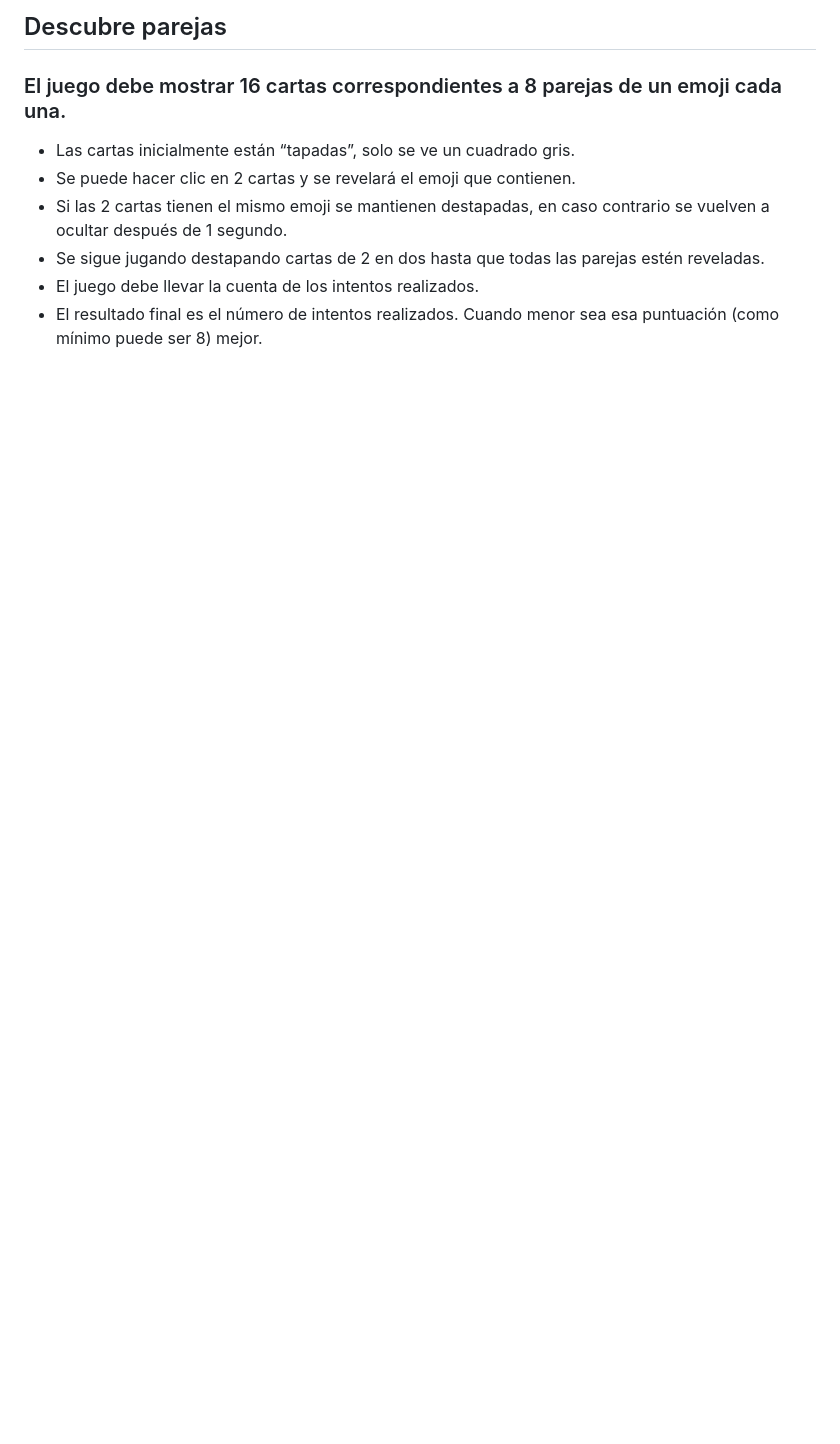
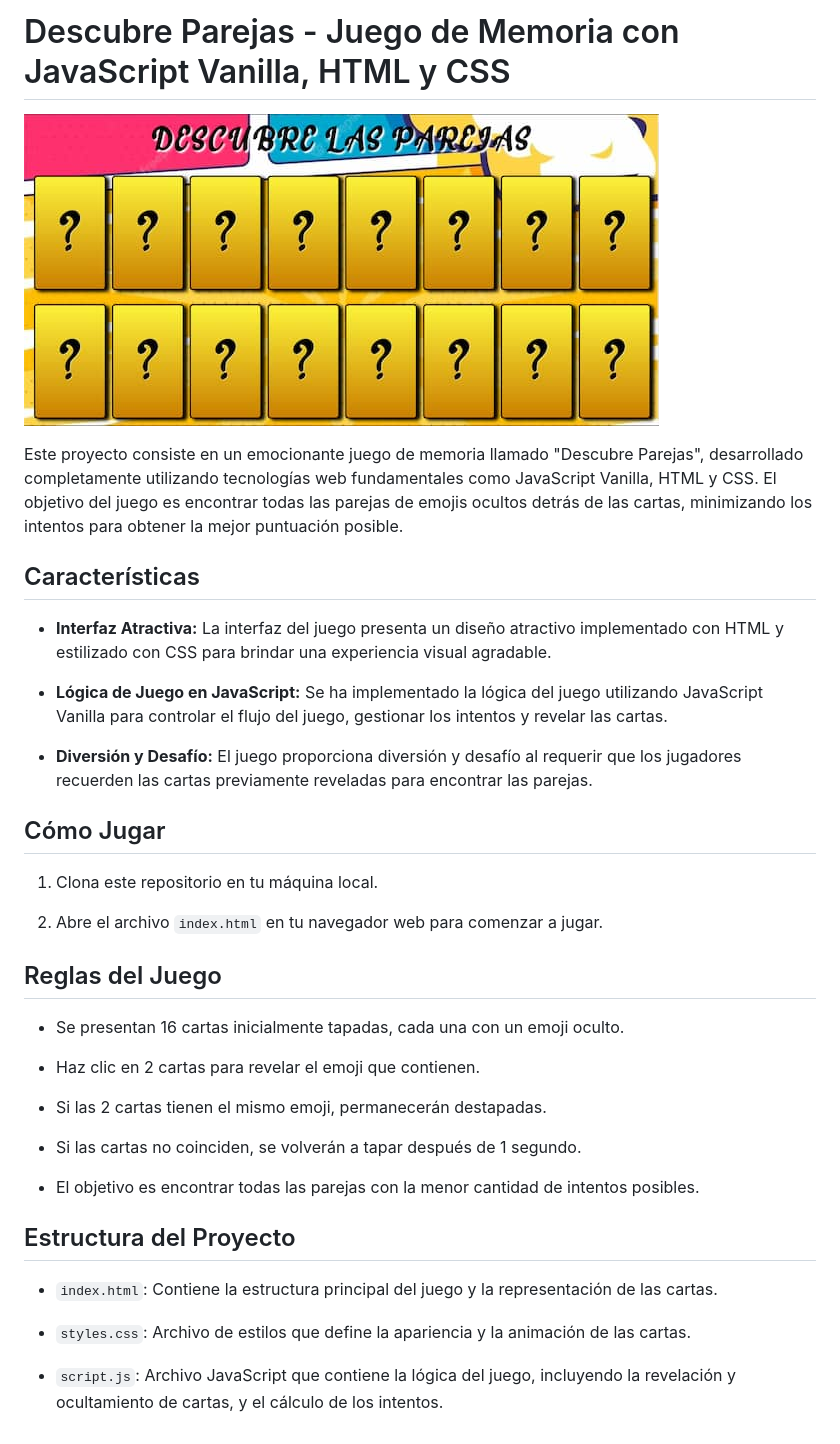
Before and after one commit to efe13dev/descubre-parejas, a Markdown page: readme.md, the part around the change. Rendered like a GitHub page; pictures changed too: images/imagen-proyecto.jpg (added); blank space fills up the shorter version.

Commit message:
app finalizada

```diff
--- a/readme.md
+++ b/readme.md
@@ -1,13 +1,39 @@
-## Descubre parejas
+# Descubre Parejas - Juego de Memoria con JavaScript Vanilla, HTML y CSS
 
-### El juego debe mostrar 16 cartas correspondientes a 8 parejas de un emoji cada una.
+![Juego de Memoria](./images/imagen-proyecto.jpg)
 
-- Las cartas inicialmente están “tapadas”, solo se ve un cuadrado gris.
-- Se puede hacer clic en 2 cartas y se revelará el emoji que contienen.
-- Si las 2 cartas tienen el mismo emoji se mantienen destapadas, en
-  caso contrario se vuelven a ocultar después de 1 segundo.
-- Se sigue jugando destapando cartas de 2 en dos hasta que todas las
-  parejas estén reveladas.
-- El juego debe llevar la cuenta de los intentos realizados.
-- El resultado final es el número de intentos realizados. Cuando
-  menor sea esa puntuación (como mínimo puede ser 8) mejor.
+Este proyecto consiste en un emocionante juego de memoria llamado "Descubre Parejas", desarrollado completamente utilizando tecnologías web fundamentales como JavaScript Vanilla, HTML y CSS. El objetivo del juego es encontrar todas las parejas de emojis ocultos detrás de las cartas, minimizando los intentos para obtener la mejor puntuación posible.
+
+## Características
+
+- **Interfaz Atractiva:** La interfaz del juego presenta un diseño atractivo implementado con HTML y estilizado con CSS para brindar una experiencia visual agradable.
+
+- **Lógica de Juego en JavaScript:** Se ha implementado la lógica del juego utilizando JavaScript Vanilla para controlar el flujo del juego, gestionar los intentos y revelar las cartas.
+
+- **Diversión y Desafío:** El juego proporciona diversión y desafío al requerir que los jugadores recuerden las cartas previamente reveladas para encontrar las parejas.
+
+## Cómo Jugar
+
+1. Clona este repositorio en tu máquina local.
+
+2. Abre el archivo `index.html` en tu navegador web para comenzar a jugar.
+
+## Reglas del Juego
+
+- Se presentan 16 cartas inicialmente tapadas, cada una con un emoji oculto.
+
+- Haz clic en 2 cartas para revelar el emoji que contienen.
+
+- Si las 2 cartas tienen el mismo emoji, permanecerán destapadas.
+
+- Si las cartas no coinciden, se volverán a tapar después de 1 segundo.
+
+- El objetivo es encontrar todas las parejas con la menor cantidad de intentos posibles.
+
+## Estructura del Proyecto
+
+- `index.html`: Contiene la estructura principal del juego y la representación de las cartas.
+
+- `styles.css`: Archivo de estilos que define la apariencia y la animación de las cartas.
+
+- `script.js`: Archivo JavaScript que contiene la lógica del juego, incluyendo la revelación y ocultamiento de cartas, y el cálculo de los intentos.
```
Also changed, not shown: 3 other files.
